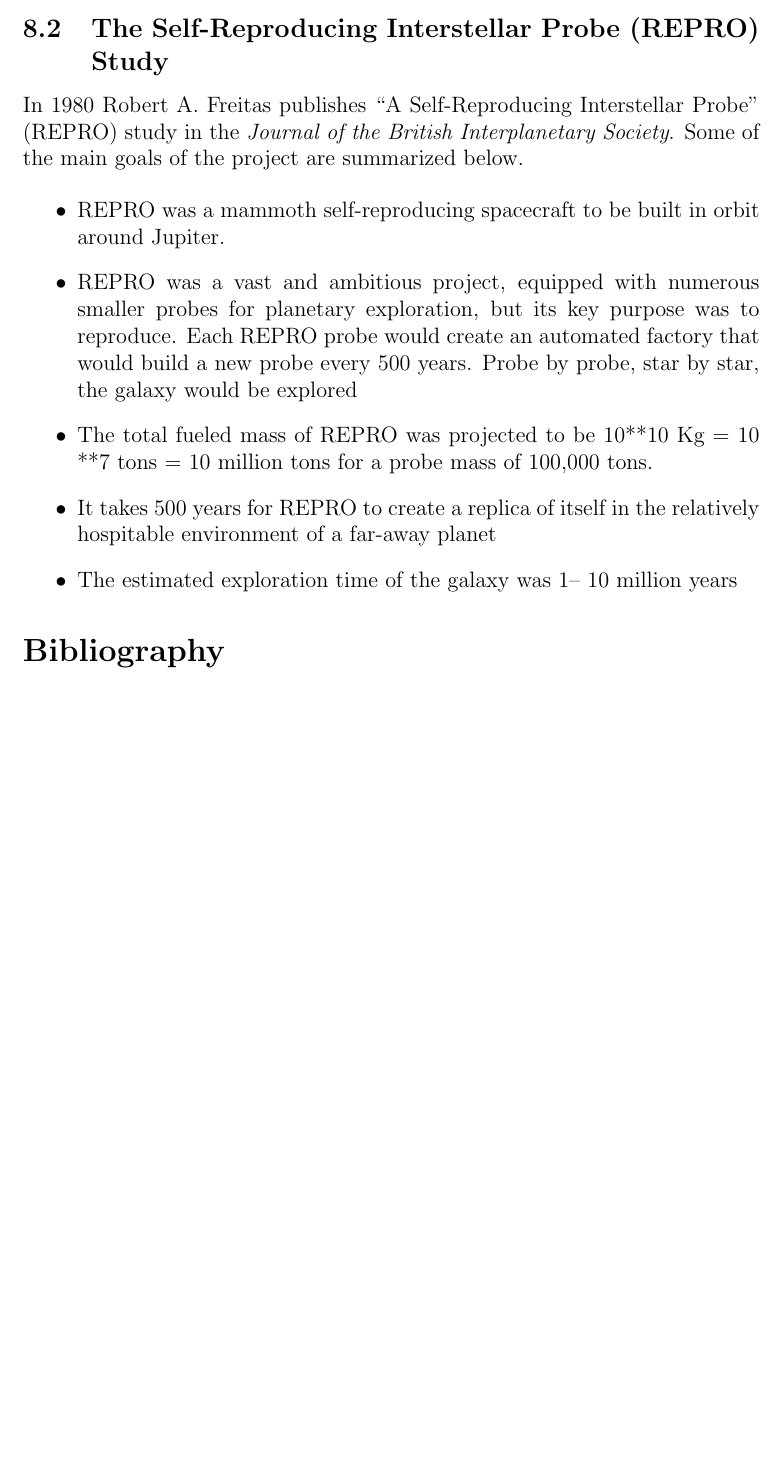
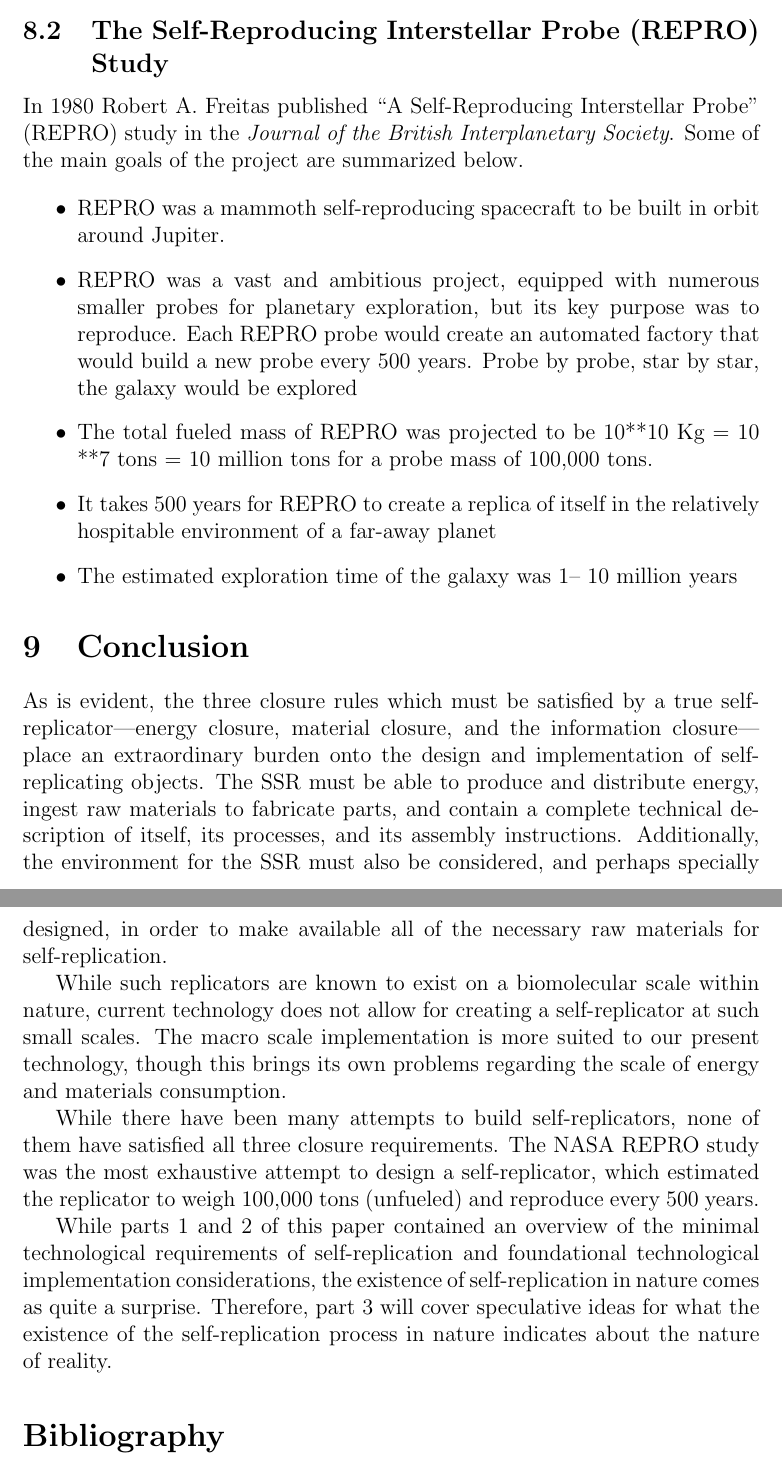
Before and after one commit to johnnyb/eandm-book, a LaTeX thesis (Book.tex, which reads Mignea2.tex): part of page 249 of 275 before the commit and two parts of pages 249 and 250 of 277 after it, the two joined at a grey line, cut so that both start at the same text, the shorter picture padded with empty space. Compiled offline with pdfLaTeX.

Commit message:
Mignea 3 edits

```diff
--- a/Mignea2.tex
+++ b/Mignea2.tex
@@ -971,8 +966,8 @@ replicator.
 \subsection[The Self{}-Reproducing Interstellar Probe (REPRO) Study]{The
 Self-Reproducing Interstellar Probe (REPRO) Study}
 
-\hypertarget{RefHeading3156306210128}{}In 1980 Robert A. Freitas
-publishes  “A Self-Reproducing Interstellar Probe” (REPRO) study  in
+In 1980 Robert A. Freitas
+published  “A Self-Reproducing Interstellar Probe” (REPRO) study  in
 the \textit{Journal of the British Interplanetary Society}. Some of the
 main goals of the project are summarized below.
 
@@ -992,5 +987,35 @@ relatively hospitable environment of a far-away planet
 years
 \end{itemize}
 
+\section{Conclusion}
+
+As is evident, the three closure rules which must be satisfied by a
+true self-replicator---energy closure, material closure,
+and the information closure---place an extraordinary burden onto
+the design and implementation of self-replicating objects.  The
+SSR must be able to produce and distribute energy, ingest raw
+materials to fabricate parts, and contain a complete technical
+description of itself, its processes, and its assembly instructions.
+Additionally, the environment for the SSR must also be considered,
+and perhaps specially designed, in order to make available all
+of the necessary raw materials for self-replication.
+
+While such replicators are known to exist on a biomolecular scale within nature,
+current technology does not allow for creating a self-replicator
+at such small scales.  The macro scale implementation is more suited
+to our present technology, though this brings its own problems regarding
+the scale of energy and materials consumption.
+
+While there have been many attempts to build self-replicators, none of them have
+satisfied all three closure requirements.  The NASA REPRO study was the most
+exhaustive attempt to design a self-replicator, which estimated the replicator
+to weigh 100,000 tons (unfueled) and reproduce every 500 years.
+
+While parts 1 and 2 of this paper contained an overview of the minimal technological
+requirements of self-replication and foundational technological implementation considerations,
+the existence of self-replication in nature comes as quite a surprise.  Therefore, part 3
+will cover speculative ideas for what the existence of the self-replication process in
+nature indicates about the nature of reality.
+
 \bibliographystyle{eandm}
 \bibliography{MigneaLibrary}
```
Also changed, not shown: Mignea2.tex (37 more changed lines).
